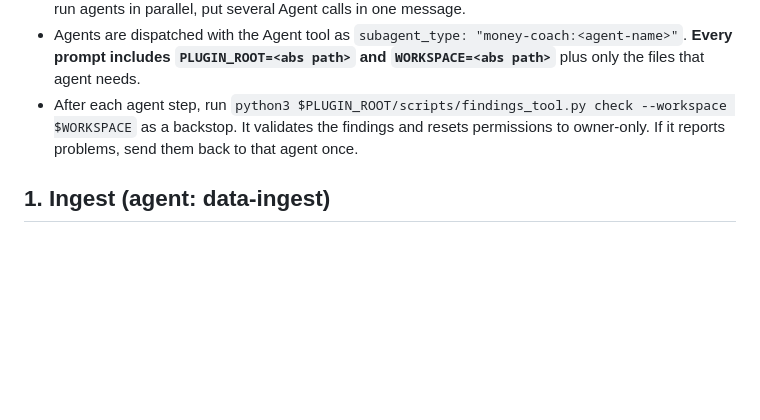
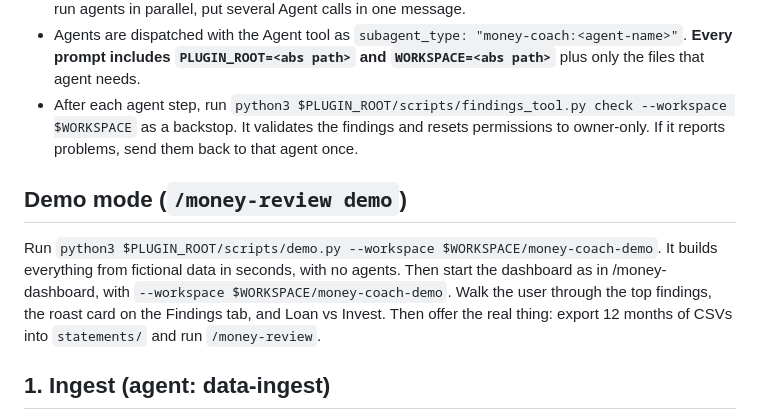
Before and after one commit to abhinavprkash/money-coach, a Markdown page: skills/money-review/SKILL.md, the part around the change. Drawn GitHub-style; blank space fills up the shorter version.

```diff
--- a/skills/money-review/SKILL.md
+++ b/skills/money-review/SKILL.md
@@ -23,6 +23,10 @@ You coordinate. **The subagents do the analysis; you do the talking.** Subagents
 - **Dispatch agents in the foreground. Never set `run_in_background`.** Background agents can't show permission prompts, so their shell commands get denied and they fall back to hand-writing findings. To run agents in parallel, put several Agent calls in one message.
 - Agents are dispatched with the Agent tool as `subagent_type: "money-coach:<agent-name>"`. **Every prompt includes `PLUGIN_ROOT=<abs path>` and `WORKSPACE=<abs path>`** plus only the files that agent needs.
 - After each agent step, run `python3 $PLUGIN_ROOT/scripts/findings_tool.py check --workspace $WORKSPACE` as a backstop. It validates the findings and resets permissions to owner-only. If it reports problems, send them back to that agent once.
+
+## Demo mode (`/money-review demo`)
+Run `python3 $PLUGIN_ROOT/scripts/demo.py --workspace $WORKSPACE/money-coach-demo`. It builds everything from fictional data in seconds, with no agents. Then start the dashboard as in /money-dashboard, with `--workspace $WORKSPACE/money-coach-demo`.
+Walk the user through the top findings, the roast card on the Findings tab, and Loan vs Invest. Then offer the real thing: export 12 months of CSVs into `statements/` and run `/money-review`.
 
 ## 1. Ingest (agent: data-ingest)
 - Ask where the statements are if no path was given. Suggest exporting 12 months of CSVs from each bank/card into `$WORKSPACE/statements/`.
```
Also changed, not shown: README.md (+19 -18 lines), docs/img/findings.jpg (deleted), docs/img/roast-card.png (added), 13 other files.
